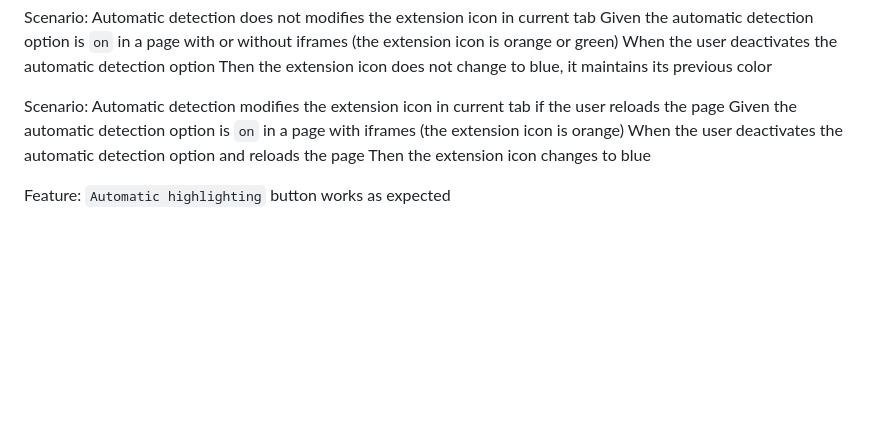
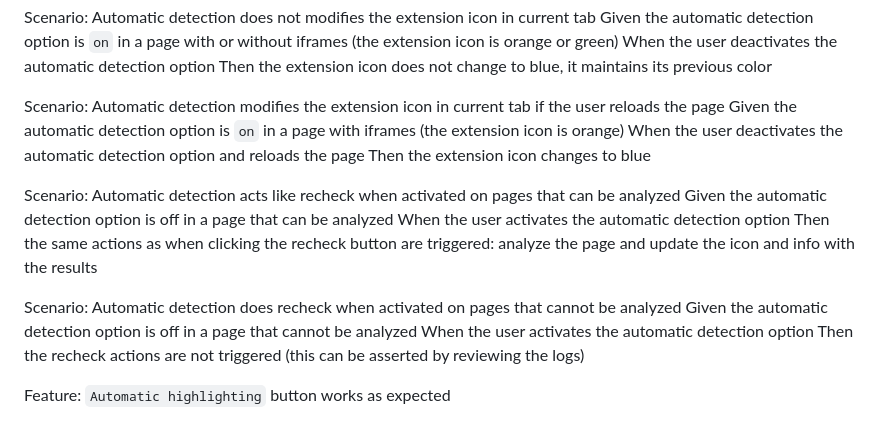
Before and after one commit to CarlosAMolina/checkIframe, a Markdown page: test-manual/manual-checklist.md, the part around the change. GitHub-like rendering; blank space fills up the shorter version.

Commit message:
test: update manual-checs

```diff
--- a/test-manual/manual-checklist.md
+++ b/test-manual/manual-checklist.md
@@ -126,6 +126,16 @@ Scenario: Automatic detection modifies the extension icon in current tab if the
   When the user deactivates the automatic detection option and reloads the page
   Then the extension icon changes to blue
 
+Scenario: Automatic detection acts like recheck when activated on pages that can be analyzed
+  Given the automatic detection option is off in a page that can be analyzed
+  When the user activates the automatic detection option
+  Then the same actions as when clicking the recheck button are triggered: analyze the page and update the icon and info with the results
+
+Scenario: Automatic detection does recheck when activated on pages that cannot be analyzed
+  Given the automatic detection option is off in a page that cannot be analyzed
+  When the user activates the automatic detection option
+  Then the recheck actions are not triggered (this can be asserted by reviewing the logs)
+
 Feature: `Automatic highlighting` button works as expected
 
 Scenario: The `Automatic highlighting` modifies the popup correctly
```
